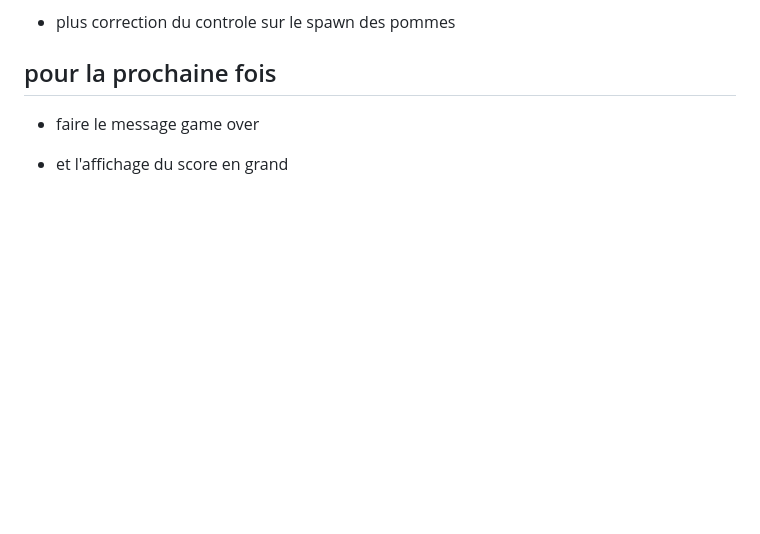
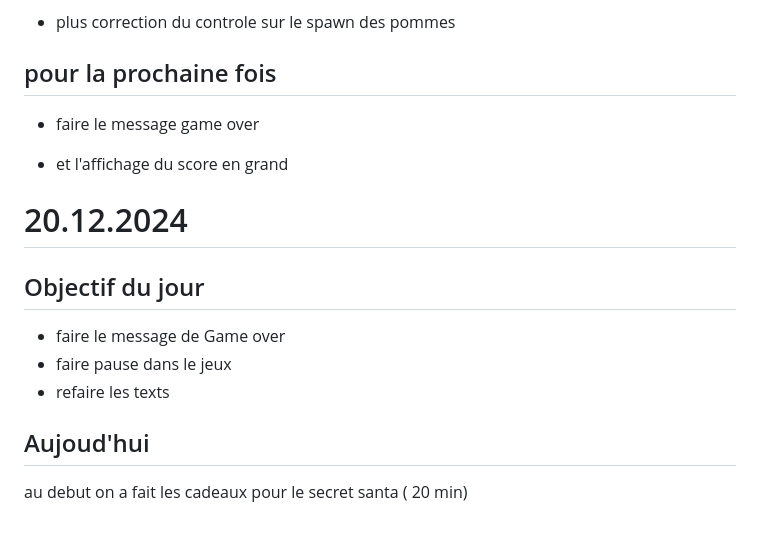
Before and after one commit to romainschert/P_Bulle, a Markdown page: Doc/Notes.md, the part around the change. GitHub-like rendering; blank space fills up the shorter version.

```diff
--- a/Doc/Notes.md
+++ b/Doc/Notes.md
@@ -171,3 +171,11 @@ pas cours porte ouverte
 - faire le message game over
 
 - et l'affichage du score en grand
+
+# 20.12.2024
+## Objectif du jour
+ - faire le message de Game over
+ - faire pause dans le jeux
+ - refaire les texts
+## Aujoud'hui
+au debut on a fait les cadeaux pour le secret santa ( 20 min)
```
